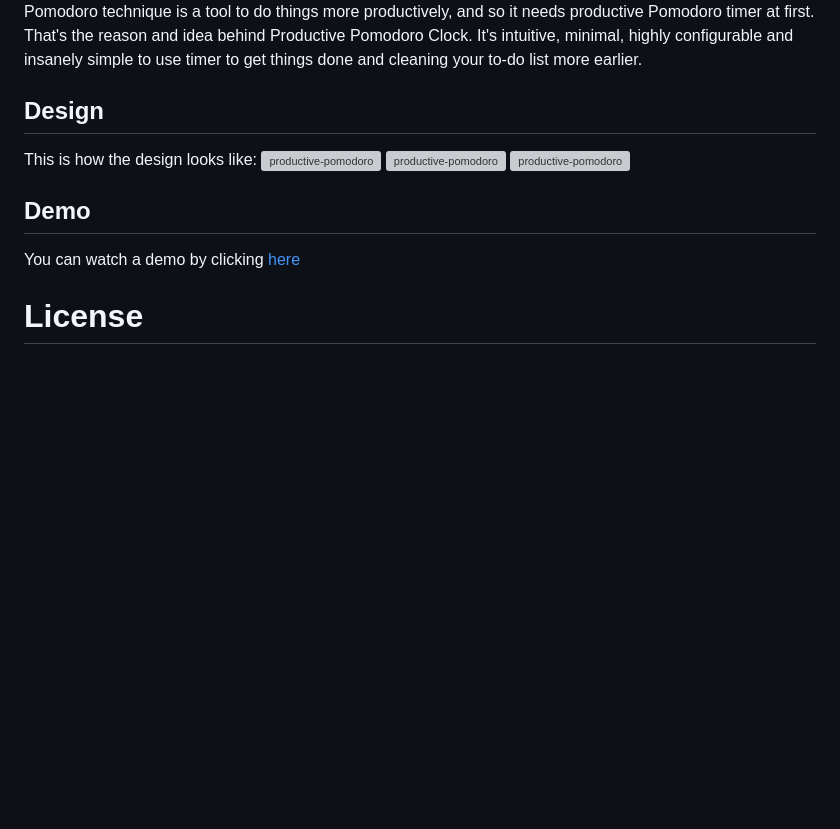
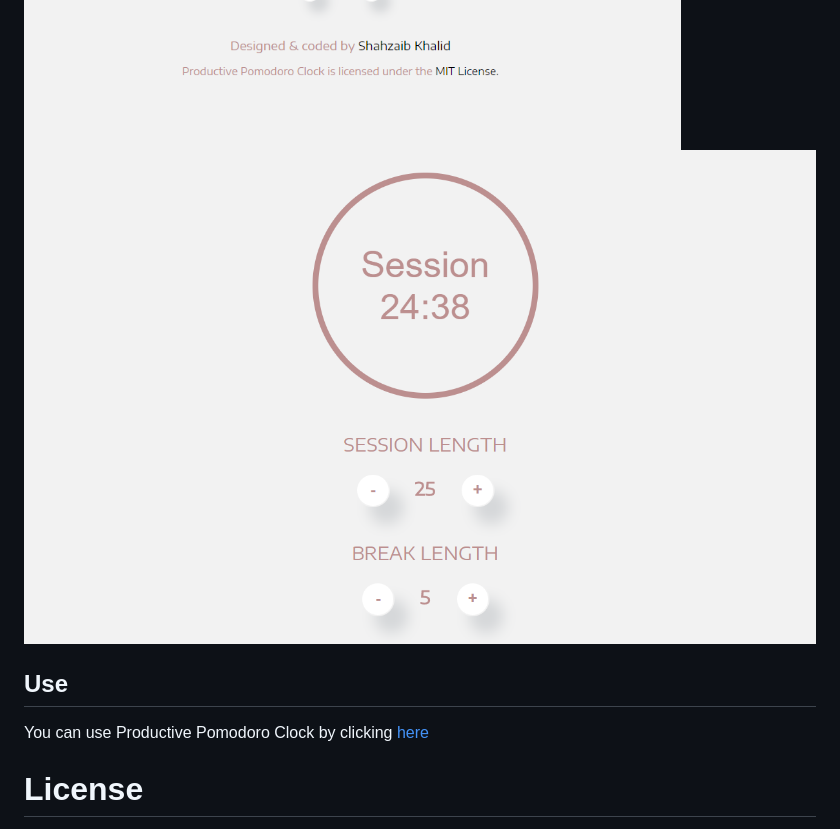
Before and after one commit to shahzaibkhalid/productive-pomodoro, a Markdown page: README.md, the part around the change. Rendered like a GitHub page; pictures changed too: images/productive-pomodoro-1.png (added), images/productive-pomodoro-2.png (added); blank space fills up the shorter version; grey boxes are pictures that could not be loaded.

Commit message:
Add styling photos

```diff
--- a/README.md
+++ b/README.md
@@ -10,9 +10,9 @@ Pomodoro technique is a tool to do things more productively, and so it needs pro
 This is how the design looks like:
 ![productive-pomodoro](./images/productive-pomodoro-1.png)
 ![productive-pomodoro](./images/productive-pomodoro-2.png)
-![productive-pomodoro](./images/productive-pomodoro-3.png)
-## Demo
-You can watch a demo by clicking [here](https://shahzaibkhalid.github.io/productive-pomodoro/)
+
+## Use
+You can use Productive Pomodoro Clock by clicking [here](https://shahzaibkhalid.github.io/productive-pomodoro/)
 
 # License
 Productive Pomodoro Clock is licensed under the [MIT License](https://github.com/shahzaibkhalid/productive-pomodoro/blob/master/LICENSE.txt).
```
Also changed, not shown: images/social-sharing-card.png.
